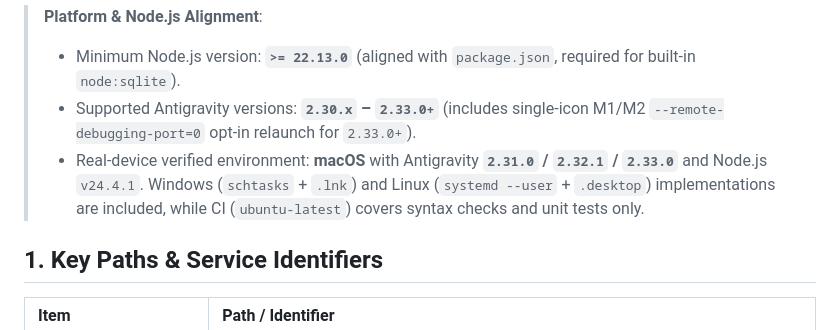
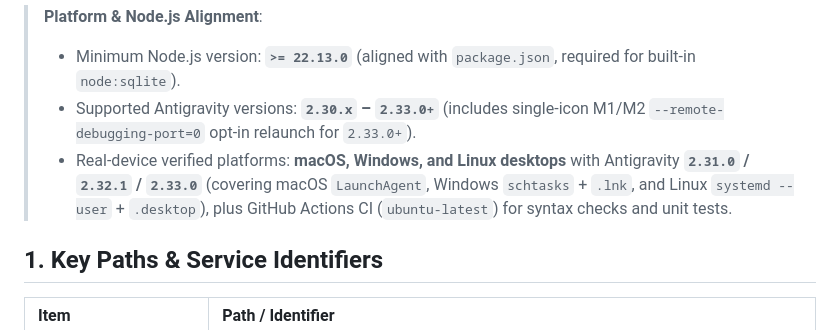
Before and after one commit to Solonggg/antigravity-enhancer, a Markdown page: SKILL.md, the part around the change. GitHub-like rendering.

```diff
--- a/SKILL.md
+++ b/SKILL.md
@@ -10,7 +10,7 @@ Follow this guide when a user asks you to install, selectively install specific
 > **Platform & Node.js Alignment**:
 > - Minimum Node.js version: **`>= 22.13.0`** (aligned with `package.json`, required for built-in `node:sqlite`).
 > - Supported Antigravity versions: **`2.30.x` – `2.33.0+`** (includes single-icon M1/M2 `--remote-debugging-port=0` opt-in relaunch for `2.33.0+`).
-> - Real-device verified environment: **macOS** with Antigravity **`2.31.0` / `2.32.1` / `2.33.0`** and Node.js `v24.4.1`. Windows (`schtasks` + `.lnk`) and Linux (`systemd --user` + `.desktop`) implementations are included, while CI (`ubuntu-latest`) covers syntax checks and unit tests only.
+> - Real-device verified platforms: **macOS, Windows, and Linux desktops** with Antigravity **`2.31.0` / `2.32.1` / `2.33.0`** (covering macOS `LaunchAgent`, Windows `schtasks` + `.lnk`, and Linux `systemd --user` + `.desktop`), plus GitHub Actions CI (`ubuntu-latest`) for syntax checks and unit tests.
 
 ## 1. Key Paths & Service Identifiers
 
```
Also changed, not shown: README.md (+70 -23 lines), assets/led-status-states.png, assets/telemetry-layouts.png, 3 other files.
